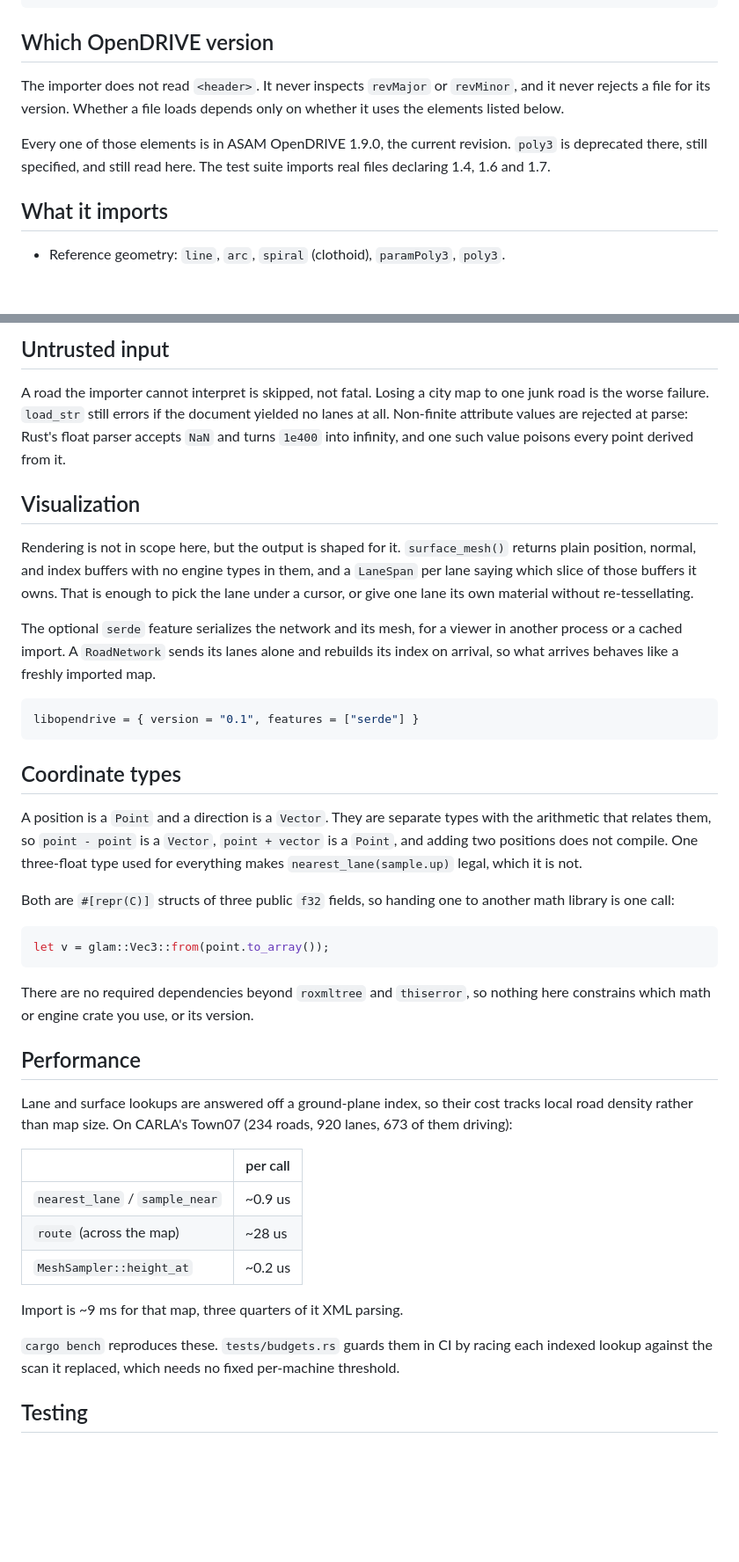
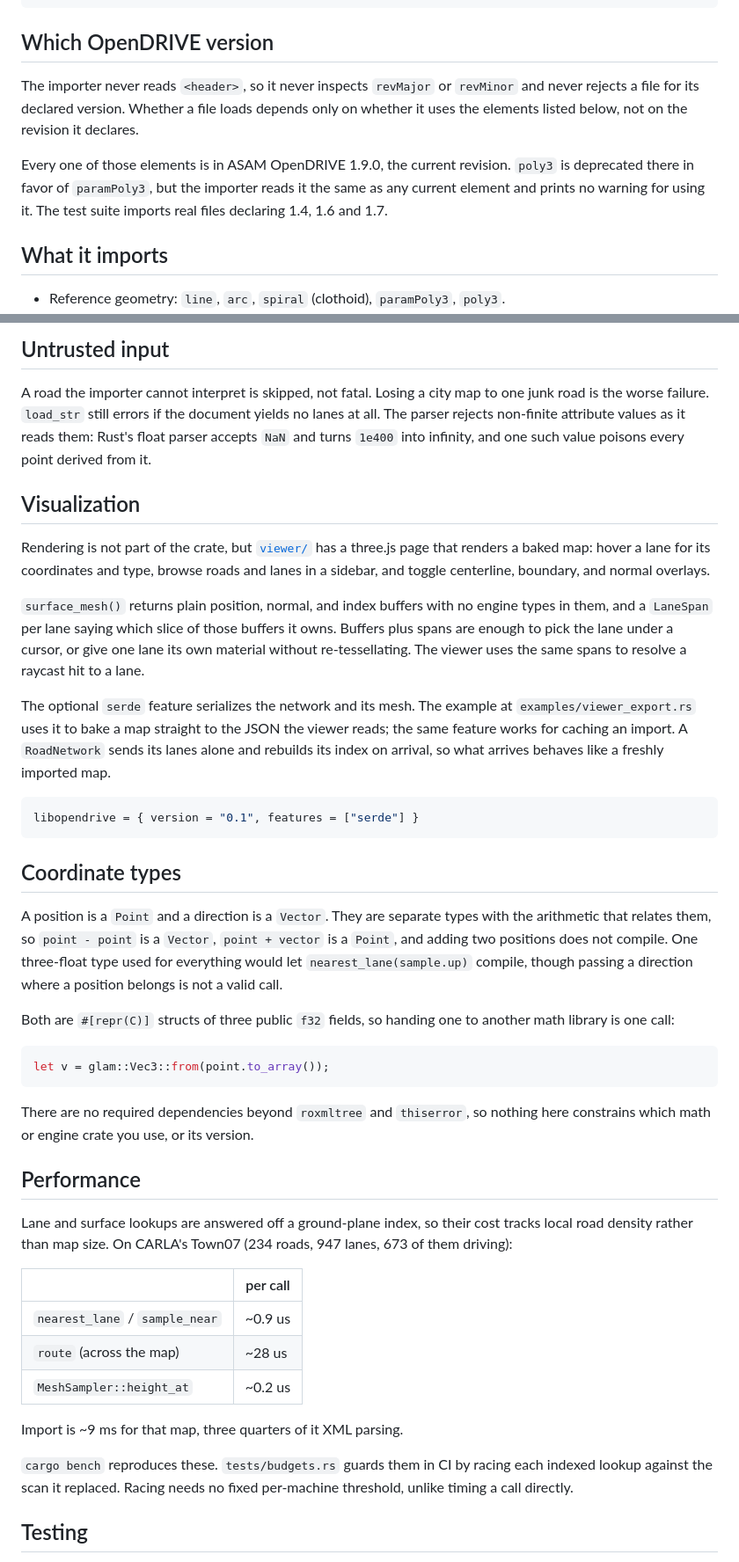
Before and after one commit to jakeaboganda/libopendrive-rs, a Markdown page: README.md, 2 parts joined by grey strips. Shown at 88% size. Drawn GitHub-style; blank space fills up the shorter version.

Commit message:
docs: update for clarity

````diff
--- a/README.md
+++ b/README.md
@@ -25,13 +25,15 @@ mesh.validate()?;
 
 ## Which OpenDRIVE version
 
-The importer does not read `<header>`. It never inspects `revMajor` or
-`revMinor`, and it never rejects a file for its version. Whether a file loads
-depends only on whether it uses the elements listed below.
+The importer never reads `<header>`, so it never inspects `revMajor` or
+`revMinor` and never rejects a file for its declared version. Whether a file
+loads depends only on whether it uses the elements listed below, not on the
+revision it declares.
 
 Every one of those elements is in ASAM OpenDRIVE 1.9.0, the current revision.
-`poly3` is deprecated there, still specified, and still read here. The test
-suite imports real files declaring 1.4, 1.6 and 1.7.
+`poly3` is deprecated there in favor of `paramPoly3`, but the importer reads
+it the same as any current element and prints no warning for using it. The
+test suite imports real files declaring 1.4, 1.6 and 1.7.
 
 ## What it imports
 
@@ -84,22 +86,28 @@ positive-id lanes against it.
 
 A road the importer cannot interpret is skipped, not fatal. Losing a city map
 to one junk road is the worse failure. `load_str` still errors if the document
-yielded no lanes at all. Non-finite attribute values are rejected at parse:
-Rust's float parser accepts `NaN` and turns `1e400` into infinity, and one such
-value poisons every point derived from it.
+yields no lanes at all. The parser rejects non-finite attribute values as it
+reads them: Rust's float parser accepts `NaN` and turns `1e400` into infinity,
+and one such value poisons every point derived from it.
 
 ## Visualization
 
-Rendering is not in scope here, but the output is shaped for it.
+Rendering is not part of the crate, but [`viewer/`](viewer/README.md) has a
+three.js page that renders a baked map: hover a lane for its coordinates and
+type, browse roads and lanes in a sidebar, and toggle centerline, boundary,
+and normal overlays.
+
 `surface_mesh()` returns plain position, normal, and index buffers with no
 engine types in them, and a `LaneSpan` per lane saying which slice of those
-buffers it owns. That is enough to pick the lane under a cursor, or give one
-lane its own material without re-tessellating.
+buffers it owns. Buffers plus spans are enough to pick the lane under a
+cursor, or give one lane its own material without re-tessellating. The viewer
+uses the same spans to resolve a raycast hit to a lane.
 
-The optional `serde` feature serializes the network and its mesh, for a viewer
-in another process or a cached import. A `RoadNetwork` sends its lanes alone
-and rebuilds its index on arrival, so what arrives behaves like a freshly
-imported map.
+The optional `serde` feature serializes the network and its mesh. The example
+at `examples/viewer_export.rs` uses it to bake a map straight to the JSON the
+viewer reads; the same feature works for caching an import. A `RoadNetwork`
+sends its lanes alone and rebuilds its index on arrival, so what arrives
+behaves like a freshly imported map.
 
 ```toml
 libopendrive = { version = "0.1", features = ["serde"] }
@@ -110,8 +118,9 @@ libopendrive = { version = "0.1", features = ["serde"] }
 A position is a `Point` and a direction is a `Vector`. They are separate types
 with the arithmetic that relates them, so `point - point` is a `Vector`,
 `point + vector` is a `Point`, and adding two positions does not compile. One
-three-float type used for everything makes `nearest_lane(sample.up)` legal,
-which it is not.
+three-float type used for everything would let `nearest_lane(sample.up)`
+compile, though passing a direction where a position belongs is not a valid
+call.
 
 Both are `#[repr(C)]` structs of three public `f32` fields, so handing one to
 another math library is one call:
@@ -127,7 +136,7 @@ nothing here constrains which math or engine crate you use, or its version.
 
 Lane and surface lookups are answered off a ground-plane index, so their cost
 tracks local road density rather than map size. On CARLA's Town07 (234 roads,
-920 lanes, 673 of them driving):
+947 lanes, 673 of them driving):
 
 | | per call |
 | --- | --- |
@@ -138,8 +147,8 @@ tracks local road density rather than map size. On CARLA's Town07 (234 roads,
 Import is ~9 ms for that map, three quarters of it XML parsing.
 
 `cargo bench` reproduces these. `tests/budgets.rs` guards them in CI by racing
-each indexed lookup against the scan it replaced, which needs no fixed
-per-machine threshold.
+each indexed lookup against the scan it replaced. Racing needs no fixed
+per-machine threshold, unlike timing a call directly.
 
 ## Testing
 
````
